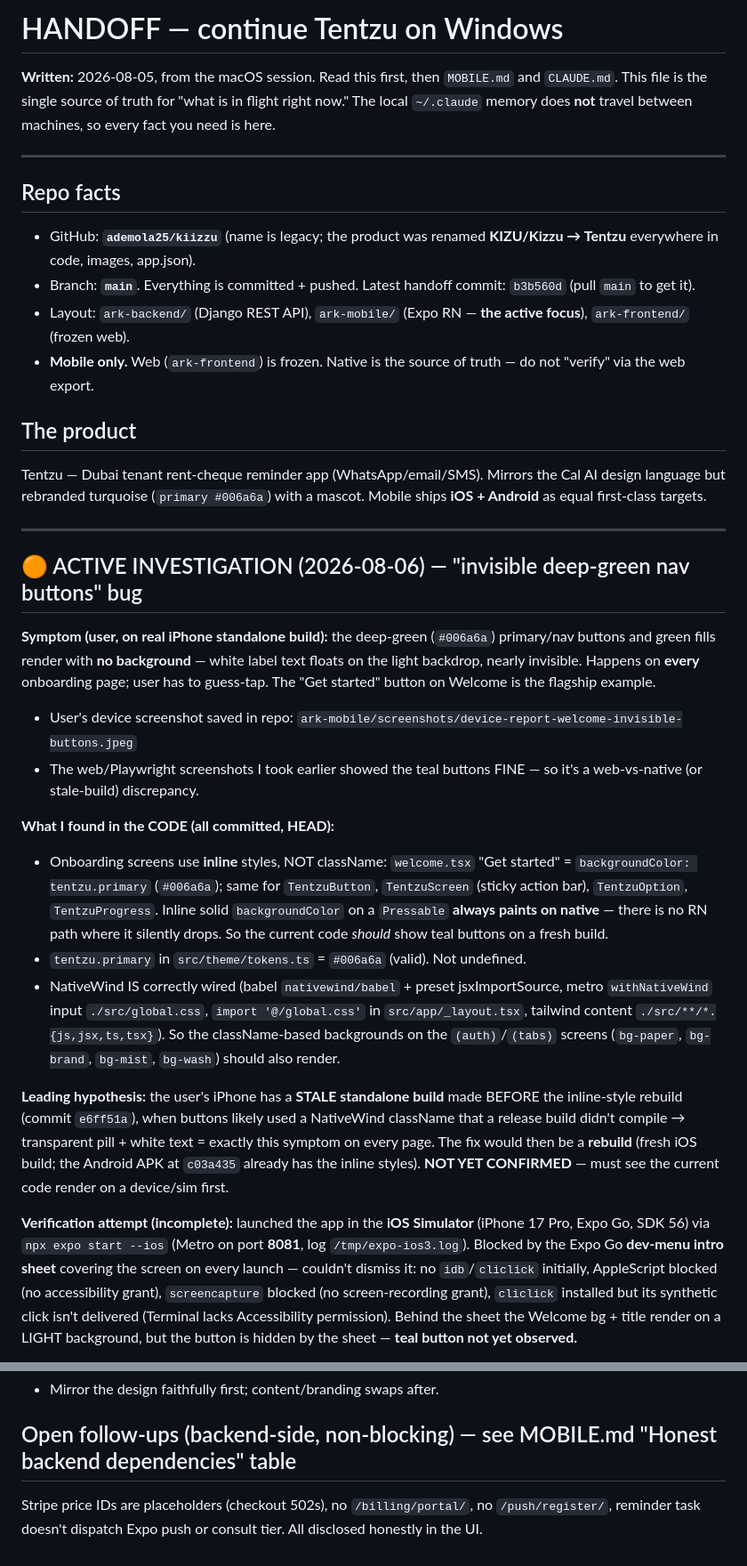
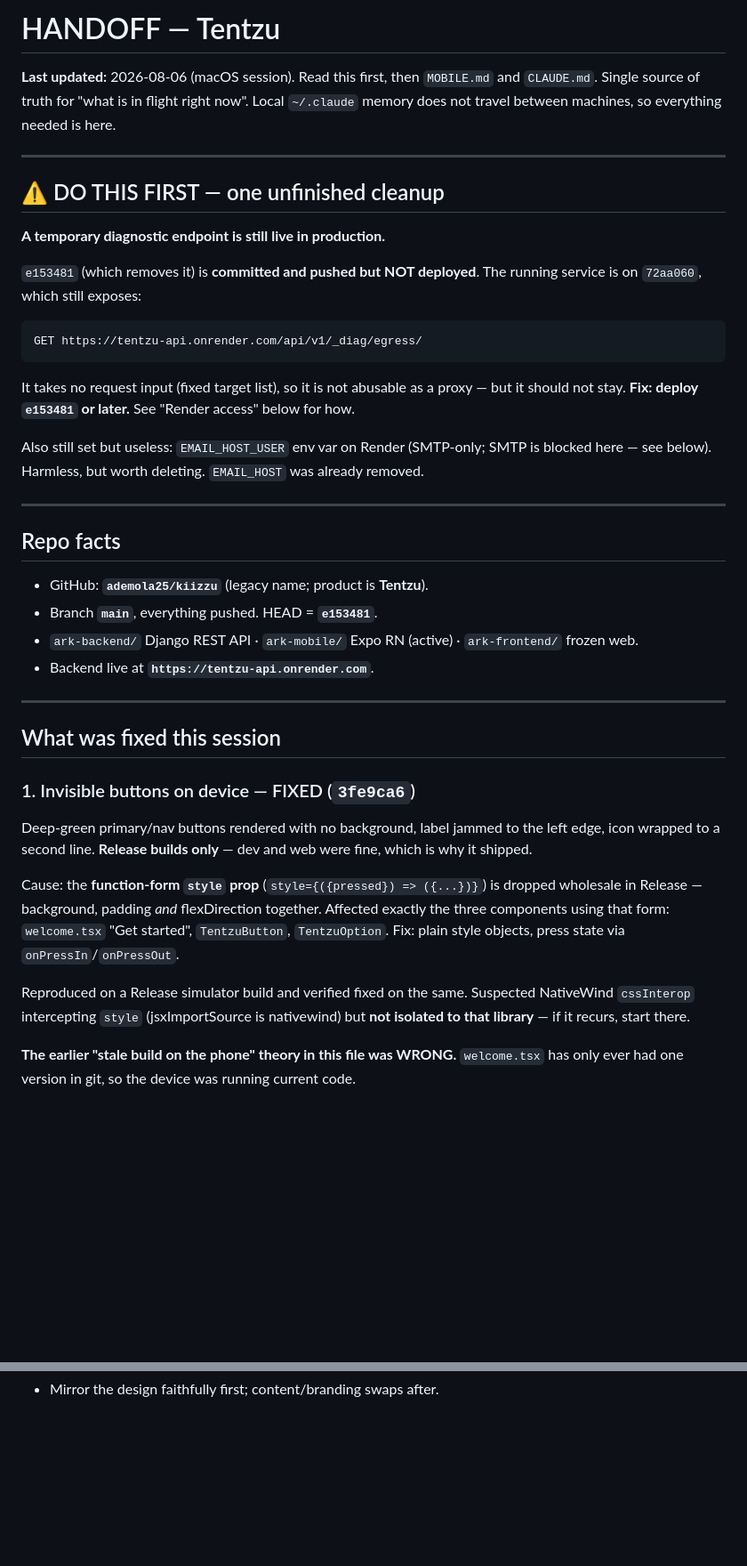
Before and after one commit to ademola25/kiizzu, a Markdown page: HANDOFF.md, 2 parts joined by grey strips. Shown at 89% size. GitHub-like rendering; blank space fills up the shorter version.

```diff
--- a/HANDOFF.md
+++ b/HANDOFF.md
@@ -1,56 +1,52 @@
-# HANDOFF — continue Tentzu on Windows
+# HANDOFF — Tentzu
 
-**Written:** 2026-08-05, from the macOS session. Read this first, then `MOBILE.md` and `CLAUDE.md`.
-This file is the single source of truth for "what is in flight right now." The local
-`~/.claude` memory does **not** travel between machines, so every fact you need is here.
+**Last updated:** 2026-08-06 (macOS session). Read this first, then `MOBILE.md` and `CLAUDE.md`.
+Single source of truth for "what is in flight right now". Local `~/.claude` memory does not
+travel between machines, so everything needed is here.
+
+---
+
+## ⚠️ DO THIS FIRST — one unfinished cleanup
+
+**A temporary diagnostic endpoint is still live in production.**
+
+`e153481` (which removes it) is **committed and pushed but NOT deployed**. The running
+service is on `72aa060`, which still exposes:
+
+    GET https://tentzu-api.onrender.com/api/v1/_diag/egress/
+
+It takes no request input (fixed target list), so it is not abusable as a proxy — but it
+should not stay. **Fix: deploy `e153481` or later.** See "Render access" below for how.
+
+Also still set but useless: `EMAIL_HOST_USER` env var on Render (SMTP-only; SMTP is blocked
+here — see below). Harmless, but worth deleting. `EMAIL_HOST` was already removed.
 
 ---
 
 ## Repo facts
-- GitHub: **`ademola25/kiizzu`** (name is legacy; the product was renamed **KIZU/Kizzu → Tentzu** everywhere in code, images, app.json).
-- Branch: **`main`**. Everything is committed + pushed. Latest handoff commit: `b3b560d` (pull `main` to get it).
-- Layout: `ark-backend/` (Django REST API), `ark-mobile/` (Expo RN — **the active focus**), `ark-frontend/` (frozen web).
-- **Mobile only.** Web (`ark-frontend`) is frozen. Native is the source of truth — do not "verify" via the web export.
-
-## The product
-Tentzu — Dubai tenant rent-cheque reminder app (WhatsApp/email/SMS). Mirrors the Cal AI design
-language but rebranded turquoise (`primary #006a6a`) with a mascot. Mobile ships **iOS + Android**
-as equal first-class targets.
+- GitHub: **`ademola25/kiizzu`** (legacy name; product is **Tentzu**).
+- Branch **`main`**, everything pushed. HEAD = **`e153481`**.
+- `ark-backend/` Django REST API · `ark-mobile/` Expo RN (active) · `ark-frontend/` frozen web.
+- Backend live at **`https://tentzu-api.onrender.com`**.
 
 ---
 
-## 🟠 ACTIVE INVESTIGATION (2026-08-06) — "invisible deep-green nav buttons" bug
+## What was fixed this session
 
-**Symptom (user, on real iPhone standalone build):** the deep-green (`#006a6a`) primary/nav
-buttons and green fills render with **no background** — white label text floats on the light
-backdrop, nearly invisible. Happens on **every** onboarding page; user has to guess-tap. The
-"Get started" button on Welcome is the flagship example.
-- User's device screenshot saved in repo: `ark-mobile/screenshots/device-report-welcome-invisible-buttons.jpeg`
-- The web/Playwright screenshots I took earlier showed the teal buttons FINE — so it's a web-vs-native (or stale-build) discrepancy.
+### 1. Invisible buttons on device — FIXED (`3fe9ca6`)
+Deep-green primary/nav buttons rendered with no background, label jammed to the left edge,
+icon wrapped to a second line. **Release builds only** — dev and web were fine, which is why
+it shipped.
 
-**What I found in the CODE (all committed, HEAD):**
-- Onboarding screens use **inline** styles, NOT className: `welcome.tsx` "Get started" =
-  `backgroundColor: tentzu.primary` (`#006a6a`); same for `TentzuButton`, `TentzuScreen` (sticky
-  action bar), `TentzuOption`, `TentzuProgress`. Inline solid `backgroundColor` on a `Pressable`
-  **always paints on native** — there is no RN path where it silently drops. So the current code
-  *should* show teal buttons on a fresh build.
-- `tentzu.primary` in `src/theme/tokens.ts` = `#006a6a` (valid). Not undefined.
-- NativeWind IS correctly wired (babel `nativewind/babel` + preset jsxImportSource, metro
-  `withNativeWind` input `./src/global.css`, `import '@/global.css'` in `src/app/_layout.tsx`,
-  tailwind content `./src/**/*.{js,jsx,ts,tsx}`). So the className-based backgrounds on the
-  `(auth)`/`(tabs)` screens (`bg-paper`, `bg-brand`, `bg-mist`, `bg-wash`) should also render.
+Cause: the **function-form `style` prop** (`style={({pressed}) => ({...})}`) is dropped
+wholesale in Release — background, padding *and* flexDirection together. Affected exactly the
+three components using that form: `welcome.tsx` "Get started", `TentzuButton`, `TentzuOption`.
+Fix: plain style objects, press state via `onPressIn`/`onPressOut`.
 
-**Leading hypothesis:** the user's iPhone has a **STALE standalone build** made BEFORE the
-inline-style rebuild (commit `e6ff51a`), when buttons likely used a NativeWind className that a
-release build didn't compile → transparent pill + white text = exactly this symptom on every page.
-The fix would then be a **rebuild** (fresh iOS build; the Android APK at `c03a435` already has the
-inline styles). **NOT YET CONFIRMED** — must see the current code render on a device/sim first.
+Reproduced on a Release simulator build and verified fixed on the same. Suspected NativeWind
+`cssInterop` intercepting `style` (jsxImportSource is nativewind) but **not isolated to that
+library** — if it recurs, start there.
 
-**Verification attempt (incomplete):** launched the app in the **iOS Simulator** (iPhone 17 Pro,
-Expo Go, SDK 56) via `npx expo start --ios` (Metro on port **8081**, log `/tmp/expo-ios3.log`).
-Blocked by the Expo Go **dev-menu intro sheet** covering the screen on every launch — couldn't
-dismiss it: no `idb`/`cliclick` initially, AppleScript blocked (no accessibility grant),
-`screencapture` blocked (no screen-recording grant), `cliclick` installed but its synthetic click
-isn't delivered (Terminal lacks Accessibility permission). Behind the sheet the Welcome bg + title
-render on a LIGHT background, but the button is hidden by the sheet — **teal button not yet observed.**
+**The earlier "stale build on the phone" theory in this file was WRONG.** `welcome.tsx` has
+only ever had one version in git, so the device was running current code.
 
@@ -168,5 +192 @@ value, so the APK needs no rebuild. (Reference: original deploy steps below.)
 - Mirror the design faithfully first; content/branding swaps after.
-
-## Open follow-ups (backend-side, non-blocking) — see MOBILE.md "Honest backend dependencies" table
-Stripe price IDs are placeholders (checkout 502s), no `/billing/portal/`, no `/push/register/`,
-reminder task doesn't dispatch Expo push or consult tier. All disclosed honestly in the UI.
```
Also changed, not shown: other parts of HANDOFF.md (+119 -91 lines).
